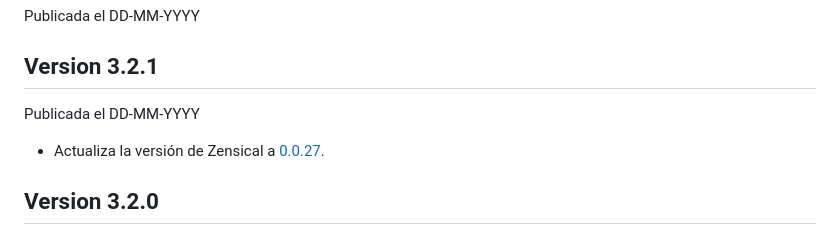
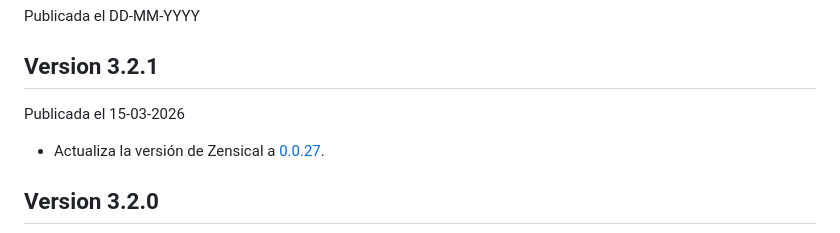
Before and after one commit to sdelquin/aprendepython, a Markdown page: CHANGELOG.md, the part around the change. Drawn GitHub-style.

Commit message:
Fix typo

```diff
--- a/CHANGELOG.md
+++ b/CHANGELOG.md
@@ -8,7 +8,7 @@ Publicada el DD-MM-YYYY
 
 ## Version 3.2.1
 
-Publicada el DD-MM-YYYY
+Publicada el 15-03-2026
 
 - Actualiza la versión de Zensical a [0.0.27](https://github.com/zensical/zensical/releases/tag/v0.0.27).
 
```
